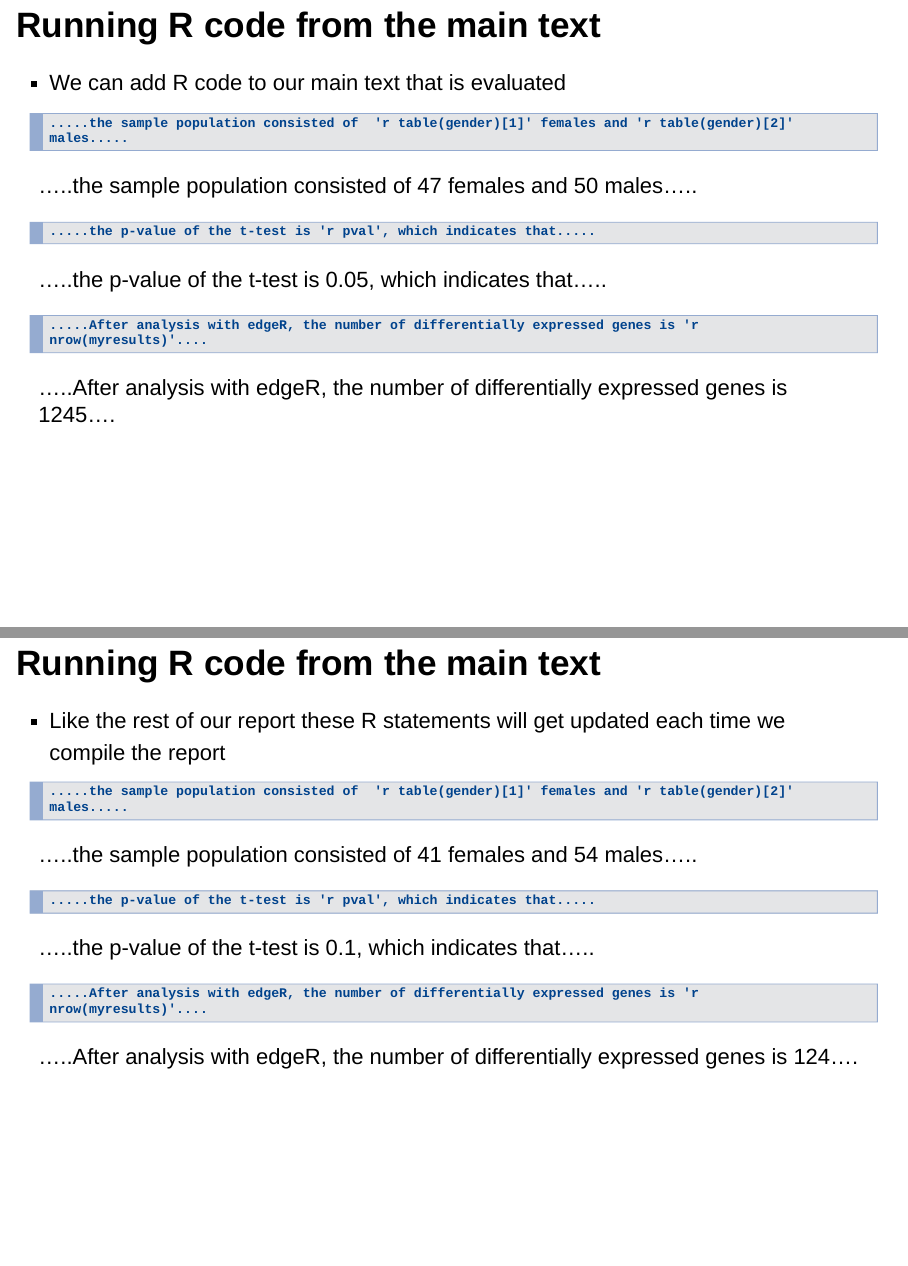
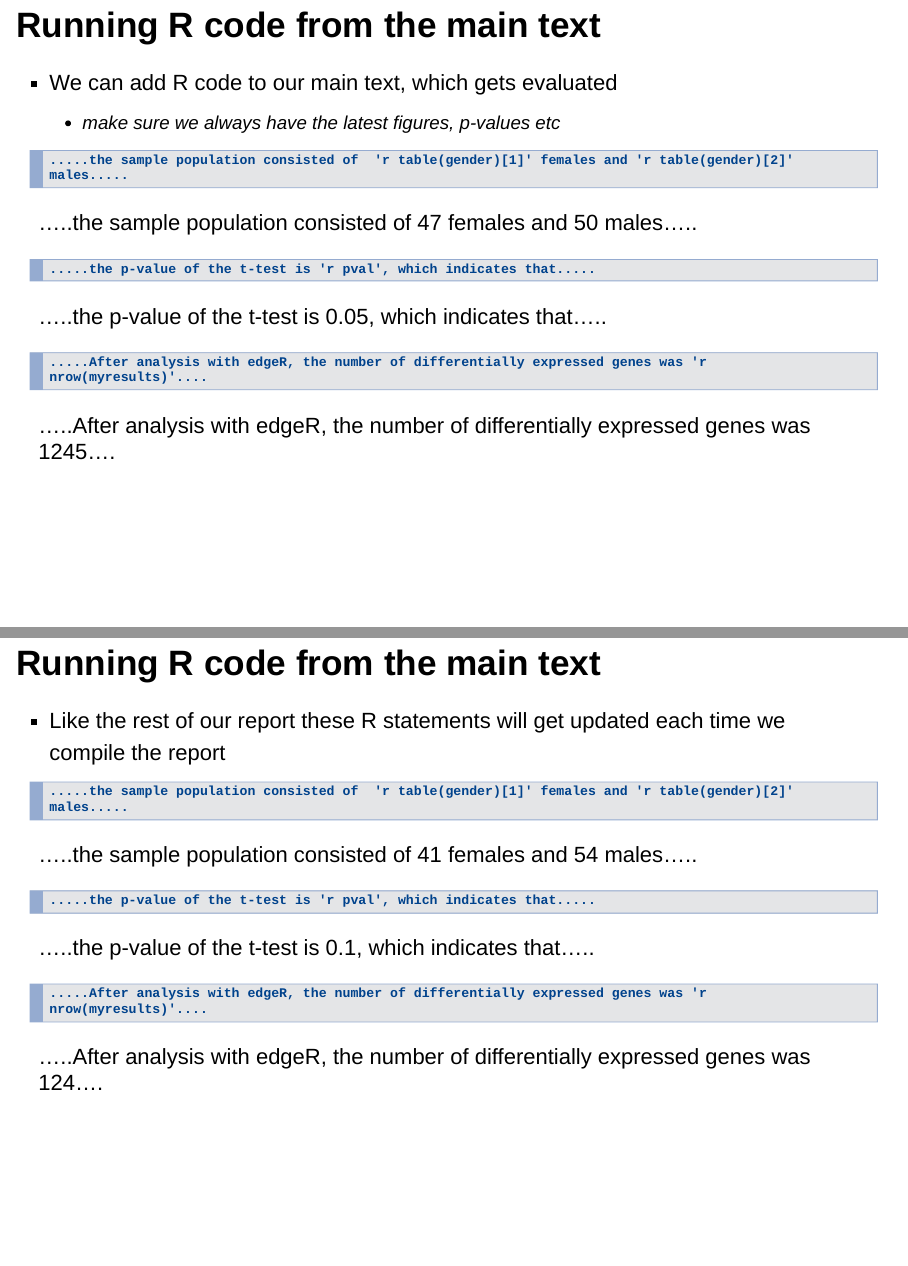
Before and after one commit to markdunning/rep-research, an R Markdown document (rep-research.Rmd): pages 19 and 20 of 21 before the commit and pages 19 and 20 of 22 after it, joined at a grey line. Rendered offline with R 4.5, knitr and Pandoc, with nearby package versions; code that draws random numbers runs with fixed seeds of ours.

Commit message:
added in-line R code

````diff
--- a/rep-research.Rmd
+++ b/rep-research.Rmd
@@ -208,7 +208,8 @@ plot(1:10, jitter(1:10))
 
 ## Running R code from the main text
 
-- We can add R code to our main text that is evaluated
+- We can add R code to our main text, which gets evaluated
+    + make sure we always have the latest figures, p-values etc
 
 ```
 .....the sample population consisted of  'r table(gender)[1]' females and 'r table(gender)[2]' males.....
@@ -230,12 +231,12 @@ pval <- 0.05
 .....the p-value of the t-test is `r pval`, which indicates that.....
 
 ```
-.....After analysis with edgeR, the number of differentially expressed genes is 'r nrow(myresults)'....
+.....After analysis with edgeR, the number of differentially expressed genes was 'r nrow(myresults)'....
 ```
 ```{r echo=FALSE}
 myresults <- matrix(nrow=1245,ncol=2)
 ```
-.....After analysis with edgeR, the number of differentially expressed genes is `r nrow(myresults)`....
+.....After analysis with edgeR, the number of differentially expressed genes was `r nrow(myresults)`....
 
 
 ## Running R code from the main text
@@ -262,12 +263,12 @@ pval <- 0.1
 .....the p-value of the t-test is `r pval`, which indicates that.....
 
 ```
-.....After analysis with edgeR, the number of differentially expressed genes is 'r nrow(myresults)'....
+.....After analysis with edgeR, the number of differentially expressed genes was 'r nrow(myresults)'....
 ```
 ```{r echo=FALSE}
 myresults <- matrix(nrow=124,ncol=2)
 ```
-.....After analysis with edgeR, the number of differentially expressed genes is `r nrow(myresults)`....
+.....After analysis with edgeR, the number of differentially expressed genes was `r nrow(myresults)`....
 
 
 ## Conditional output
````
Also changed, not shown: rep-research.Rmd (8 more changed lines).
